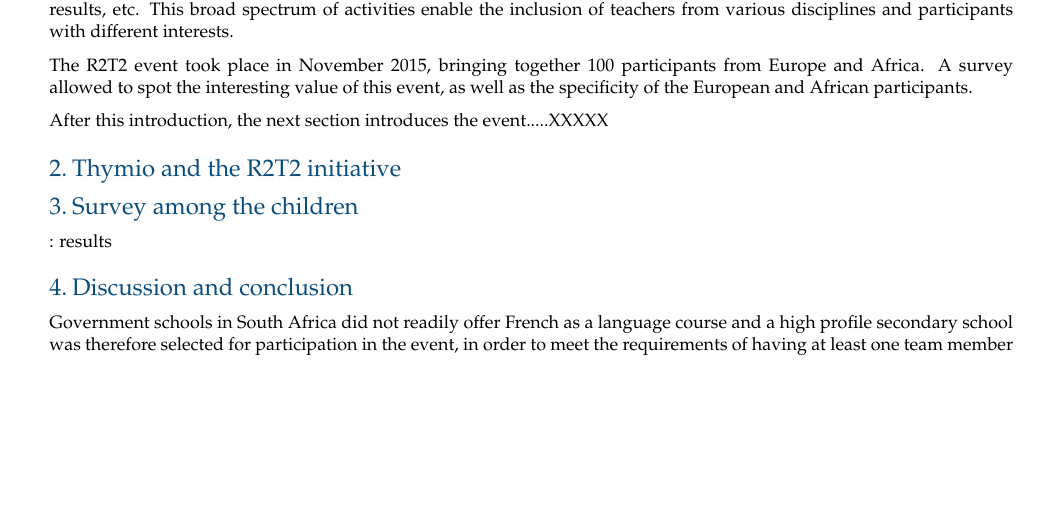
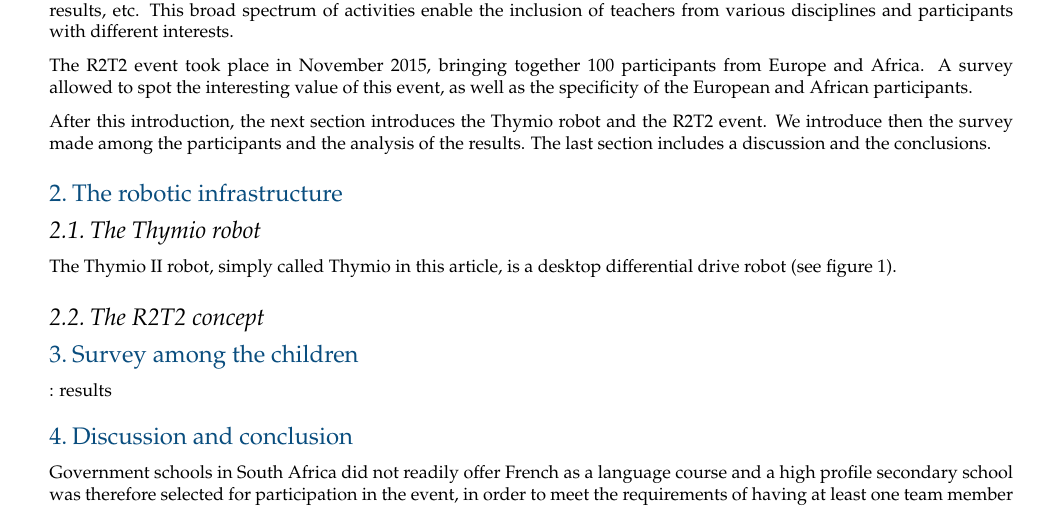
Before and after one commit to WafaJohal/paper_RoboinDevWorld_2016, a LaTeX document (main.tex): part of page 2 of 5 before the commit and part of page 2 of 6 after it, cut so that both start at the same text, the shorter picture padded with empty space. Compiled offline with pdfLaTeX.

Commit message:
figure thymio + structure section

```diff
--- a/main.tex
+++ b/main.tex
@@ -91,8 +90,16 @@ This broad spectrum of activities enable the inclusion of teachers from various
 The R2T2 event took place in November 2015, bringing together 100 participants from Europe and Africa.
 A survey allowed to spot the interesting value of this event, as well as the specificity of the European and African participants.
 
-After this introduction, the next section introduces the event.....XXXXX
+After this introduction, the next section introduces the Thymio robot and the R2T2 event.
+We introduce then the survey made among the participants and the analysis of the results.
+The last section includes a discussion and the conclusions.
+
+
+\section{The robotic infrastructure}
+
+\subsection{The Thymio robot}
+
+The Thymio II robot, simply called Thymio in this article, is a desktop differential drive robot (see figure~\ref{fig:thymio}).
 
 
 
-\section{Thymio and the R2T2 initiative}
@@ -99,3 +110,8 @@ After this introduction, the next section introduces the event.....XXXXX
+  \label{fig:thymio}
+\end{figure*}
+
+\subsection{The R2T2 concept}
+
 
 \begin{figure*}[ht]
  \centering
```
Also changed, not shown: main.tex (7 more changed lines).
